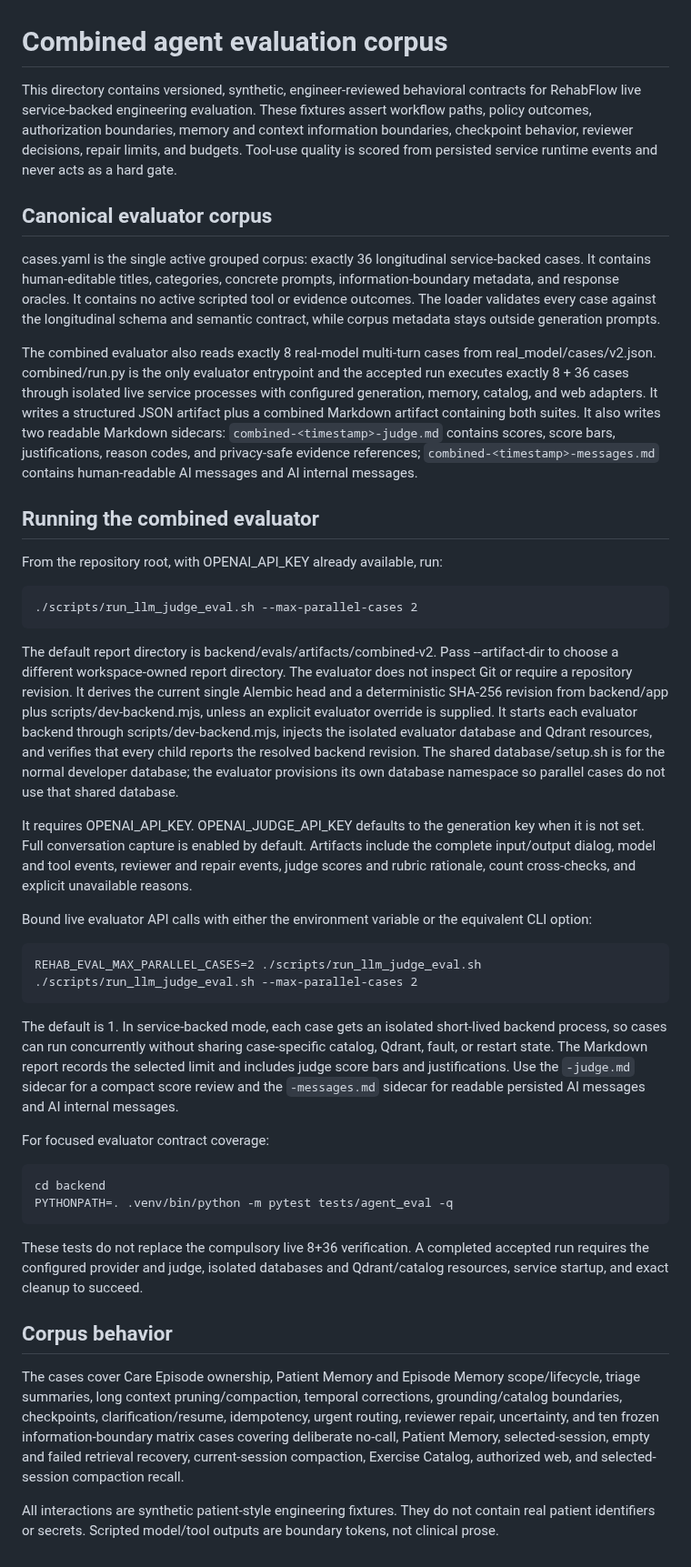
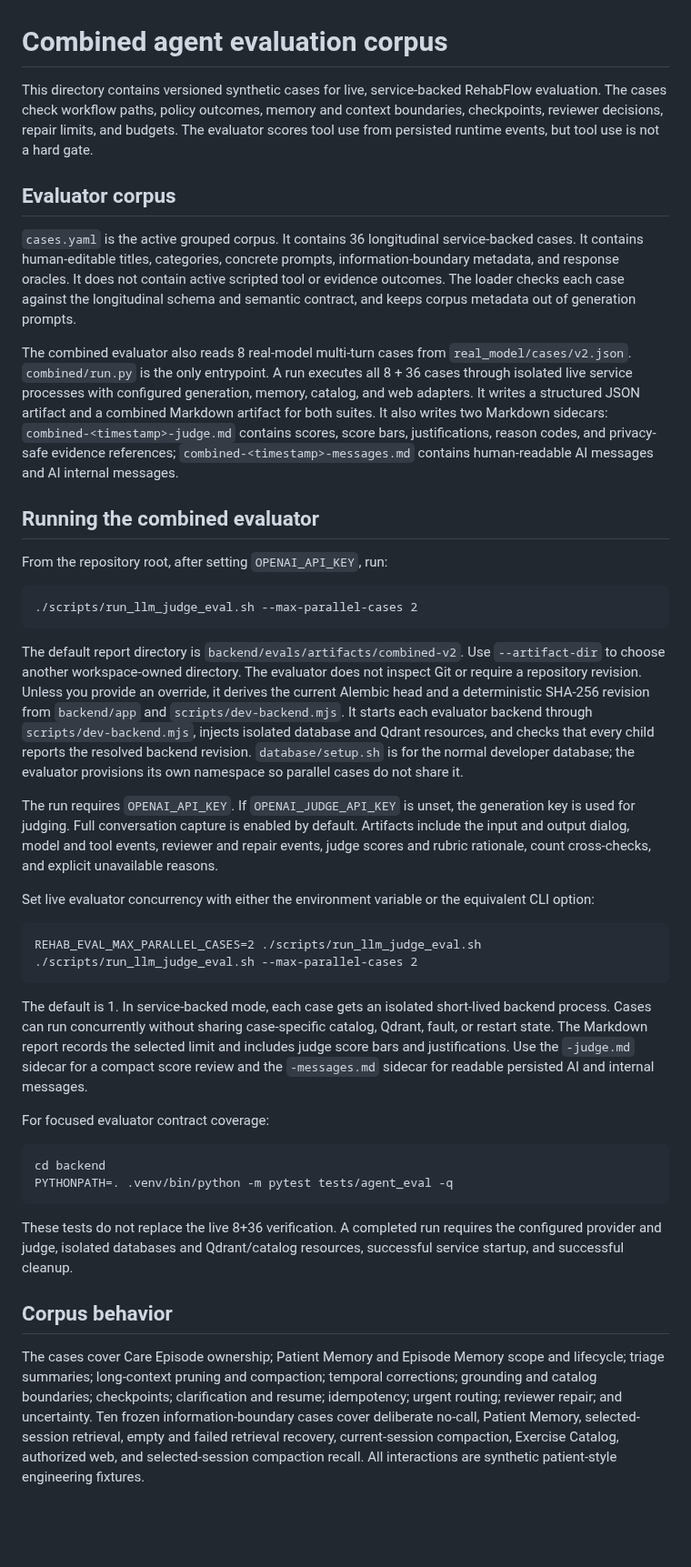
Before and after one commit to YaokaiZhang/RehabFlow, a Markdown page: backend/evals/README.md, the part around the change. Shown at 91% size. GitHub-like rendering; blank space fills up the shorter version.

```diff
--- a/backend/evals/README.md
+++ b/backend/evals/README.md
@@ -1,75 +1,77 @@
 # Combined agent evaluation corpus
 
-This directory contains versioned, synthetic, engineer-reviewed behavioral contracts for RehabFlow live service-backed engineering evaluation. These fixtures assert workflow paths, policy outcomes, authorization boundaries, memory and context information boundaries, checkpoint behavior, reviewer decisions, repair limits, and budgets. Tool-use quality is scored from persisted service runtime events and never acts as a hard gate.
+This directory contains versioned synthetic cases for live, service-backed RehabFlow evaluation. The cases check workflow paths, policy outcomes, memory and context boundaries, checkpoints, reviewer decisions, repair limits, and budgets. The evaluator scores tool use from persisted runtime events, but tool use is not a hard gate.
 
-## Canonical evaluator corpus
+## Evaluator corpus
 
-cases.yaml is the single active grouped corpus: exactly 36 longitudinal
+`cases.yaml` is the active grouped corpus. It contains 36 longitudinal
 service-backed cases. It contains human-editable titles, categories, concrete
-prompts, information-boundary metadata, and response oracles. It contains no
-active scripted tool or evidence outcomes. The loader validates every case
-against the longitudinal schema and semantic contract, while corpus metadata
-stays outside generation prompts.
+prompts, information-boundary metadata, and response oracles. It does not
+contain active scripted tool or evidence outcomes. The loader checks each case
+against the longitudinal schema and semantic contract, and keeps corpus metadata
+out of generation prompts.
 
-The combined evaluator also reads exactly 8 real-model multi-turn cases from
-real_model/cases/v2.json. combined/run.py is the only evaluator entrypoint and
-the accepted run executes exactly 8 + 36 cases through isolated live service
+The combined evaluator also reads 8 real-model multi-turn cases from
+`real_model/cases/v2.json`. `combined/run.py` is the only entrypoint. A run
+executes all 8 + 36 cases through isolated live service
 processes with configured generation, memory, catalog, and web adapters. It
-writes a structured JSON artifact plus a combined Markdown artifact containing
-both suites. It also writes two readable Markdown sidecars:
+writes a structured JSON artifact and a combined Markdown artifact for both
+suites. It also writes two Markdown sidecars:
 `combined-<timestamp>-judge.md` contains scores, score bars, justifications,
 reason codes, and privacy-safe evidence references; `combined-<timestamp>-messages.md`
 contains human-readable AI messages and AI internal messages.
 
 ## Running the combined evaluator
 
-From the repository root, with OPENAI_API_KEY already available, run:
+From the repository root, after setting `OPENAI_API_KEY`, run:
 
     ./scripts/run_llm_judge_eval.sh --max-parallel-cases 2
 
-The default report directory is backend/evals/artifacts/combined-v2.
-Pass --artifact-dir to choose a different workspace-owned report directory.
-The evaluator does not inspect Git or require a repository revision. It derives the current single Alembic head and a deterministic SHA-256 revision from backend/app plus scripts/dev-backend.mjs, unless an explicit evaluator override is supplied. It starts each evaluator backend through scripts/dev-backend.mjs, injects the isolated evaluator database and Qdrant resources, and verifies that every child reports the resolved backend revision. The shared database/setup.sh is for the normal developer database; the evaluator provisions its own database namespace so parallel cases do not use that shared database.
+The default report directory is `backend/evals/artifacts/combined-v2`.
+Use `--artifact-dir` to choose another workspace-owned directory. The evaluator
+does not inspect Git or require a repository revision. Unless you provide an
+override, it derives the current Alembic head and a deterministic SHA-256
+revision from `backend/app` and `scripts/dev-backend.mjs`. It starts each
+evaluator backend through `scripts/dev-backend.mjs`, injects isolated database
+and Qdrant resources, and checks that every child reports the resolved backend
+revision. `database/setup.sh` is for the normal developer database; the
+evaluator provisions its own namespace so parallel cases do not share it.
 
-It requires OPENAI_API_KEY. OPENAI_JUDGE_API_KEY defaults to the generation key
-when it is not set. Full conversation capture is enabled by default. Artifacts
-include the complete input/output dialog, model and tool events, reviewer and
-repair events, judge scores and rubric rationale, count cross-checks, and
-explicit unavailable reasons.
+The run requires `OPENAI_API_KEY`. If `OPENAI_JUDGE_API_KEY` is unset, the
+generation key is used for judging. Full conversation capture is enabled by
+default. Artifacts include the input and output dialog, model and tool events,
+reviewer and repair events, judge scores and rubric rationale, count
+cross-checks, and explicit unavailable reasons.
 
-Bound live evaluator API calls with either the environment variable or the
+Set live evaluator concurrency with either the environment variable or the
 equivalent CLI option:
 
     REHAB_EVAL_MAX_PARALLEL_CASES=2 ./scripts/run_llm_judge_eval.sh
     ./scripts/run_llm_judge_eval.sh --max-parallel-cases 2
 
-The default is 1. In service-backed mode, each case gets an isolated
-short-lived backend process, so cases can run concurrently without sharing
-case-specific catalog, Qdrant, fault, or restart state. The Markdown report
-records the selected limit and includes judge score bars and justifications.
+The default is 1. In service-backed mode, each case gets an isolated short-lived
+backend process. Cases can run concurrently without sharing case-specific
+catalog, Qdrant, fault, or restart state. The Markdown report records the
+selected limit and includes judge score bars and justifications.
 Use the `-judge.md` sidecar for a compact score review and the `-messages.md`
-sidecar for readable persisted AI messages and AI internal messages.
+sidecar for readable persisted AI and internal messages.
 
 For focused evaluator contract coverage:
 
     cd backend
     PYTHONPATH=. .venv/bin/python -m pytest tests/agent_eval -q
 
-These tests do not replace the compulsory live 8+36 verification. A completed
-accepted run requires the configured provider and judge, isolated databases and
-Qdrant/catalog resources, service startup, and exact cleanup to succeed.
+These tests do not replace the live 8+36 verification. A completed run requires
+the configured provider and judge, isolated databases and Qdrant/catalog
+resources, successful service startup, and successful cleanup.
 
 ## Corpus behavior
 
-The cases cover Care Episode ownership,
-Patient Memory and Episode Memory scope/lifecycle, triage summaries, long
-context pruning/compaction, temporal corrections, grounding/catalog
-boundaries, checkpoints, clarification/resume, idempotency, urgent routing,
-reviewer repair, uncertainty, and ten frozen information-boundary matrix
-cases covering deliberate no-call, Patient Memory, selected-session, empty
-and failed retrieval recovery, current-session compaction, Exercise Catalog,
-authorized web, and selected-session compaction recall.
-
-All interactions are synthetic patient-style engineering fixtures. They do not
-contain real patient identifiers or secrets. Scripted model/tool outputs are
-boundary tokens, not clinical prose.
+The cases cover Care Episode ownership; Patient Memory and Episode Memory scope
+and lifecycle; triage summaries; long-context pruning and compaction; temporal
+corrections; grounding and catalog boundaries; checkpoints; clarification and
+resume; idempotency; urgent routing; reviewer repair; and uncertainty. Ten
+frozen information-boundary cases cover deliberate no-call, Patient Memory,
+selected-session retrieval, empty and failed retrieval recovery, current-session
+compaction, Exercise Catalog, authorized web, and selected-session compaction
+recall. All interactions are synthetic patient-style engineering fixtures.
```
Also changed, not shown: README.md (+65 -65 lines), docs/engineering-highlights.md (added, +229 -0 lines), docs/glossary.md (renamed from CONTEXT.md), docs/media/demo.gif (added).
